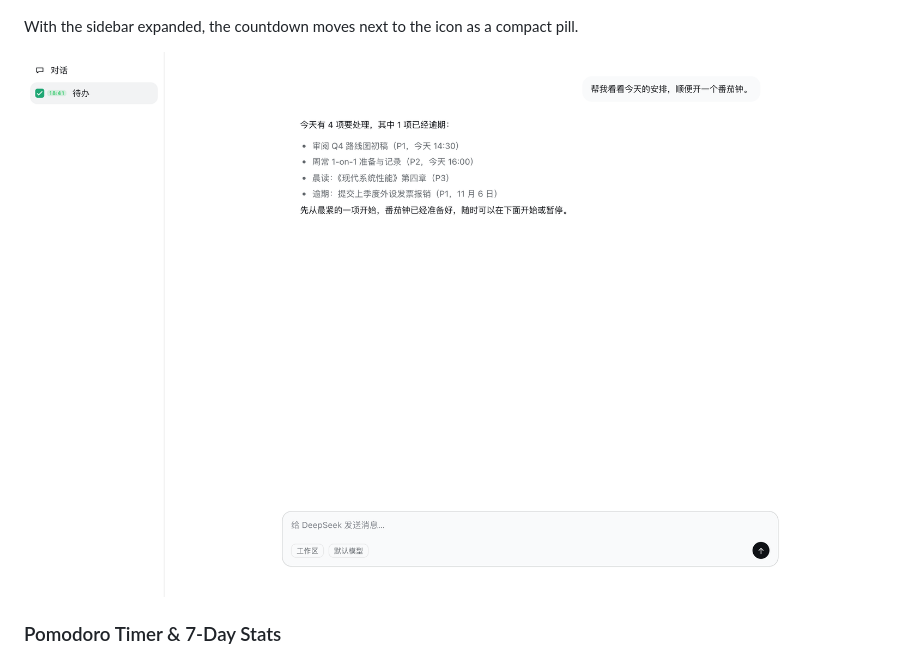
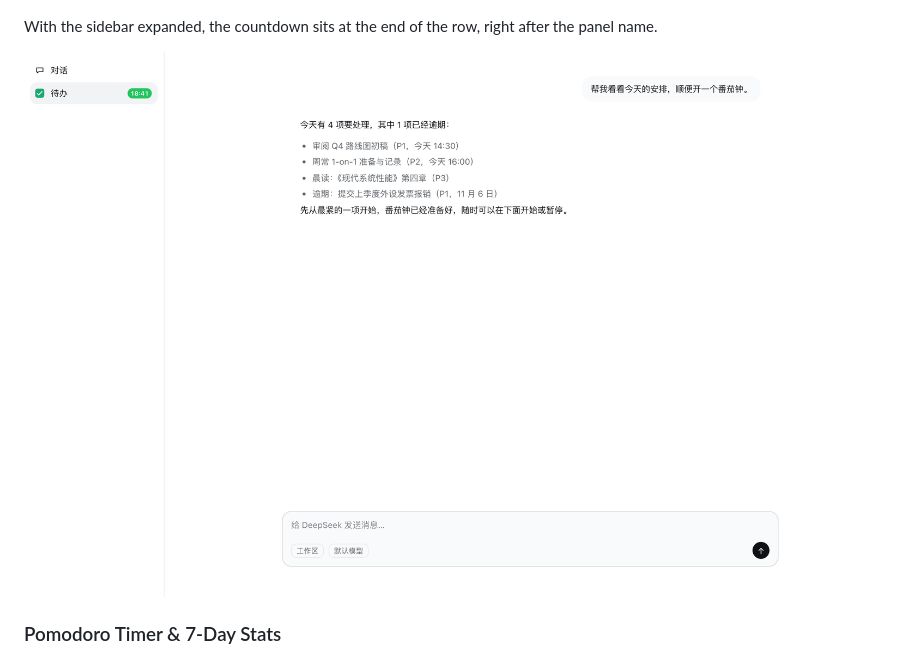
Before and after one commit to polunzh/dsh-todo, a Markdown page: README.md, the part around one of its changes. Rendered like a GitHub page; pictures changed too: preview/screenshots/sidebar-badge-wide.png.

Commit message:
feat: place the sidebar countdown after the panel name on the row tail

```diff
--- a/README.md
+++ b/README.md
@@ -28,5 +28,5 @@ The remaining time sits under the to-do icon and ticks every second, so the logo
 
 ![Countdown under the sidebar icon](./preview/screenshots/sidebar-badge.png)
 
-With the sidebar expanded, the countdown moves next to the icon as a compact pill.
+With the sidebar expanded, the countdown sits at the end of the row, right after the panel name.
 
```
Also changed, not shown: other parts of README.md (+1 -1 lines), README.zh-CN.md (+2 -2 lines), docs/design.md (+1 -1 lines), preview/screenshots/panel-light-en.png, preview/screenshots/pomodoro.png, 4 other files.
